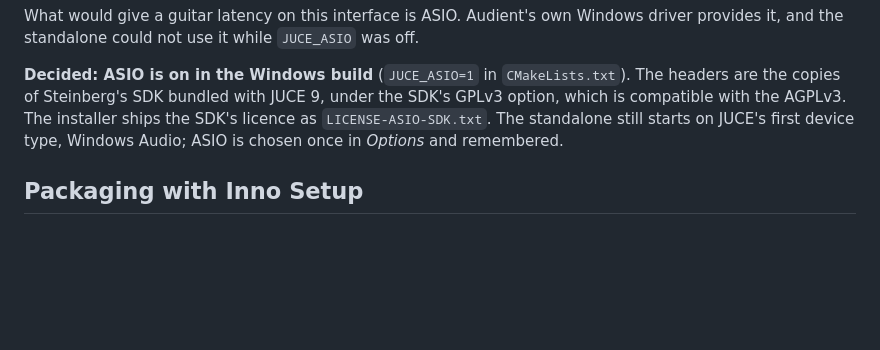
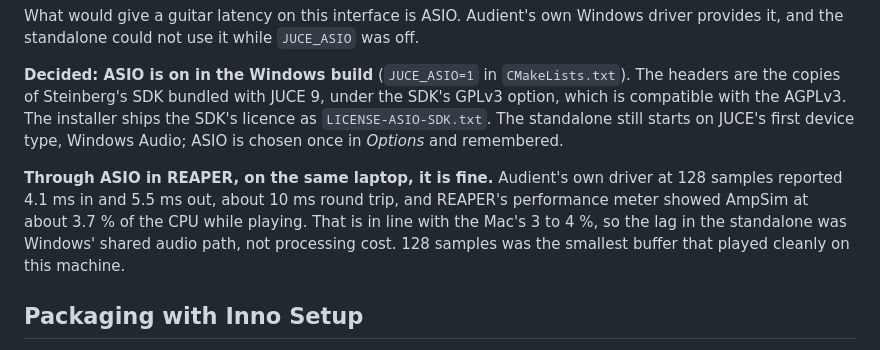
Before and after one commit to CatastrophicCoder/ampsim, a Markdown page: docs/windows.md, the part around the change. Drawn GitHub-style; blank space fills up the shorter version.

Commit message:
Record AmpSim in REAPER through ASIO on the test laptop
Co-Authored-By: Claude Opus 5.5 <noreply@anthropic.com>

```diff
--- a/docs/windows.md
+++ b/docs/windows.md
@@ -354,6 +354,12 @@ compatible with the AGPLv3. The installer ships the SDK's licence as `LICENSE-AS
 The standalone still starts on JUCE's first device type, Windows Audio; ASIO is chosen once in
 *Options* and remembered.
 
+**Through ASIO in REAPER, on the same laptop, it is fine.** Audient's own driver at 128 samples
+reported 4.1 ms in and 5.5 ms out, about 10 ms round trip, and REAPER's performance meter showed
+AmpSim at about 3.7 % of the CPU while playing. That is in line with the Mac's 3 to 4 %, so the
+lag in the standalone was Windows' shared audio path, not processing cost. 128 samples was the
+smallest buffer that played cleanly on this machine.
+
 ## Packaging with Inno Setup
 
 The plan for step 7. The installer script, its build script and CI's install test exist; the release job does not. It mirrors `packaging/package.sh` where the two
```
